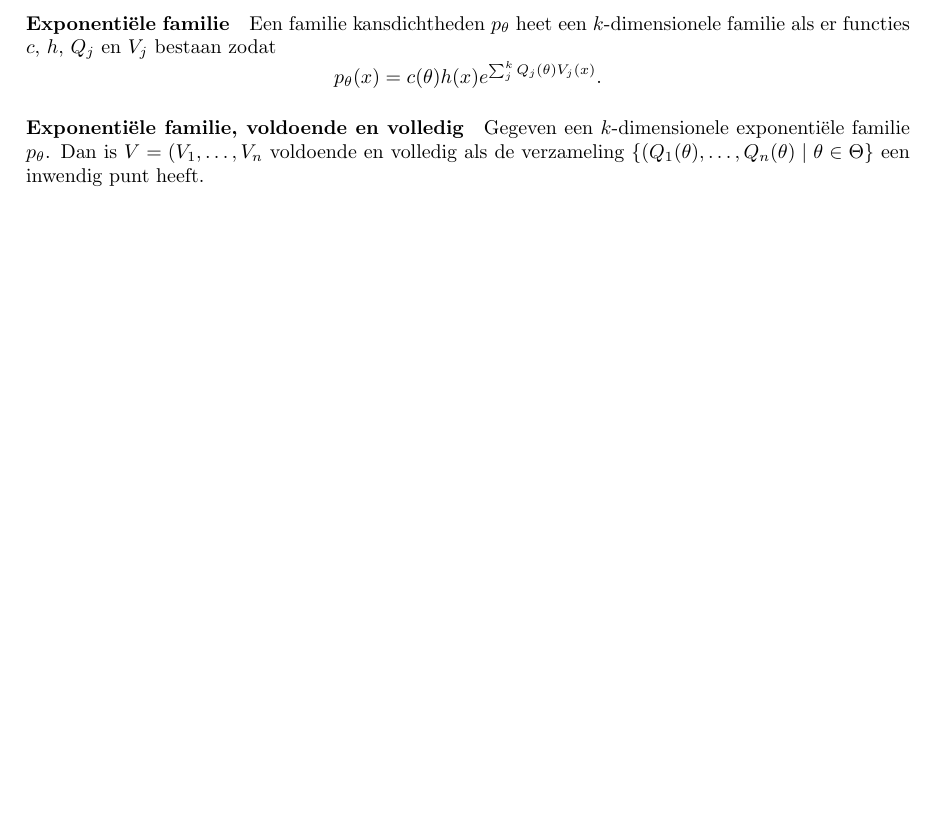
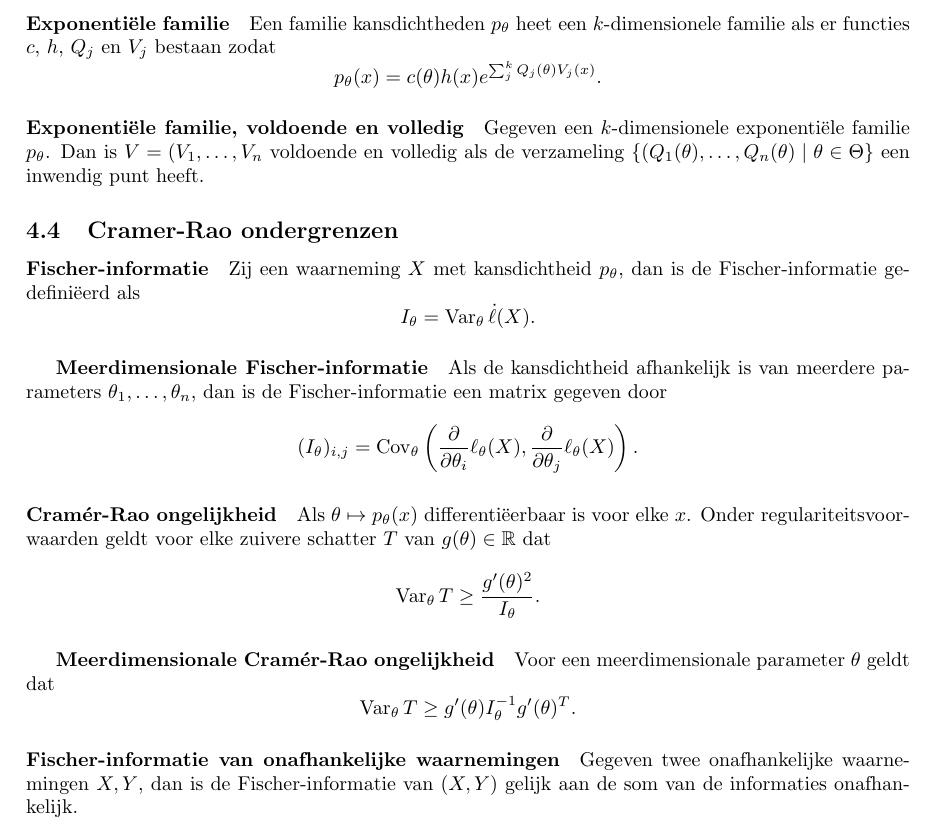
Before and after one commit to jonasvanderschaaf/samenvattingen, a LaTeX document (Stochastiek 2/main.tex, which reads Stochastiek 2/H6.tex): part of page 7 of 7, cut so that both start at the same text, the shorter picture padded with empty space. Compiled offline with pdfLaTeX.

Commit message:
[Stochastiek 2] H6 samenvatting af

```diff
--- a/Stochastiek 2/H6.tex
+++ b/Stochastiek 2/H6.tex
@@ -47,3 +47,26 @@ De schatter \(T\) die dit criterium minimaliseert is precies de Bayes schatter.
 \]
 
 \paragraph{Exponentiële familie, voldoende en volledig} Gegeven een \(k\)-dimensionele exponentiële familie \(p_{\theta}\). Dan is \(V=(V_{1},\dots,V_{n}\) voldoende en volledig als de verzameling \(\{(Q_{1}(\theta),\dots,Q_{n}(\theta)\mid\theta\in\Theta\}\) een inwendig punt heeft.
+
+\subsection{Cramer-Rao ondergrenzen}
+\paragraph{Fischer-informatie} Zij een waarneming \(X\) met kansdichtheid
+\(p_{\theta}\), dan is de Fischer-informatie gedefiniëerd als
+\[
+    I_{\theta}=\var_{\theta}\dot{\ell}(X).
+\]
+\subparagraph{Meerdimensionale Fischer-informatie} Als de kansdichtheid afhankelijk is van meerdere parameters \(\theta_{1},\dots,\theta_{n}\), dan is de Fischer-informatie een matrix gegeven door
+\[
+    (I_{\theta})_{i,j}=\cov_{\theta}\left(\frac{\partial}{\partial\theta_{i}}\ell_{\theta}(X),\frac{\partial}{\partial\theta_{j}}\ell_{\theta}(X)\right).
+\]
+
+\paragraph{Cramér-Rao ongelijkheid} Als \(\theta\mapsto p_{\theta}(x)\) differentiëerbaar is voor elke \(x\). Onder regulariteitsvoorwaarden geldt voor elke zuivere schatter \(T\) van \(g(\theta)\in\r\) dat
+\[
+    \var_{\theta}T\geq\frac{g'(\theta)^{2}}{I_{\theta}}.
+\]
+
+\subparagraph{Meerdimensionale Cramér-Rao ongelijkheid} Voor een meerdimensionale parameter \(\theta\) geldt dat
+\[
+    \var_{\theta}T\geq g'(\theta)I_{\theta}^{-1}g'(\theta)^{T}.
+\]
+
+\paragraph{Fischer-informatie van onafhankelijke waarnemingen} Gegeven twee onafhankelijke waarnemingen \(X,Y\), dan is de Fischer-informatie van \((X,Y)\) gelijk aan de som van de informaties onafhankelijk.
```
